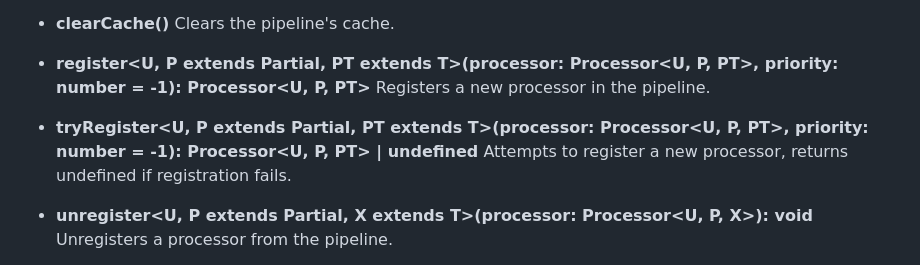
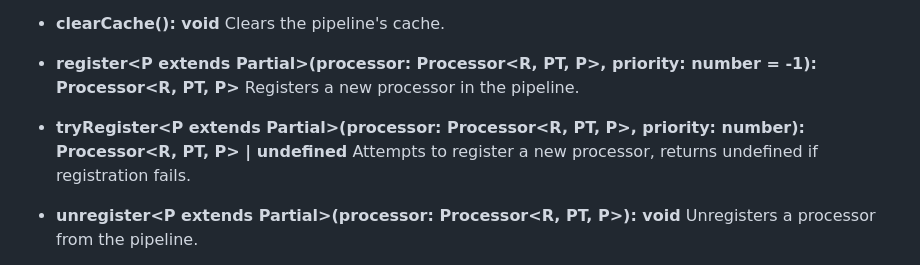
Before and after one commit to carry0987/Pipeline-JS, a Markdown page: README.md, the part around the change printed below. GitHub-like rendering.

```diff
--- a/README.md
+++ b/README.md
@@ -90,14 +90,14 @@ runPipeline();
   Initializes a new pipeline with optional initial steps.
 
-- **clearCache()**
+- **clearCache(): void**
   Clears the pipeline's cache.
 
-- **register<U, P extends Partial<ProcessorProps>, PT extends T>(processor: Processor<U, P, PT>, priority: number = -1): Processor<U, P, PT>**
+- **register<P extends Partial<ProcessorProps>>(processor: Processor<R, PT, P>, priority: number = -1): Processor<R, PT, P>**
   Registers a new processor in the pipeline.
 
-- **tryRegister<U, P extends Partial<ProcessorProps>, PT extends T>(processor: Processor<U, P, PT>, priority: number = -1): Processor<U, P, PT> | undefined**
+- **tryRegister<P extends Partial<ProcessorProps>>(processor: Processor<R, PT, P>, priority: number): Processor<R, PT, P> | undefined**
   Attempts to register a new processor, returns undefined if registration fails.
 
-- **unregister<U, P extends Partial<ProcessorProps>, X extends T>(processor: Processor<U, P, X>): void**
+- **unregister<P extends Partial<ProcessorProps>>(processor: Processor<R, PT, P>): void**
   Unregisters a processor from the pipeline.
 
```
Also changed, not shown: other parts of README.md (+7 -7 lines).
